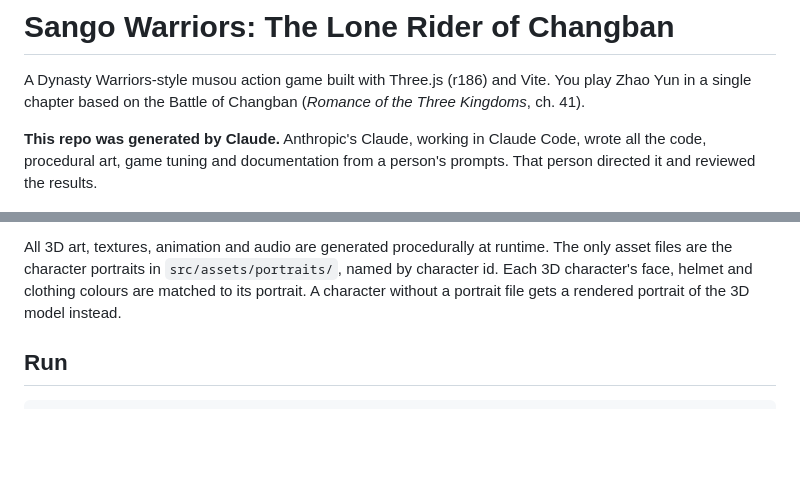
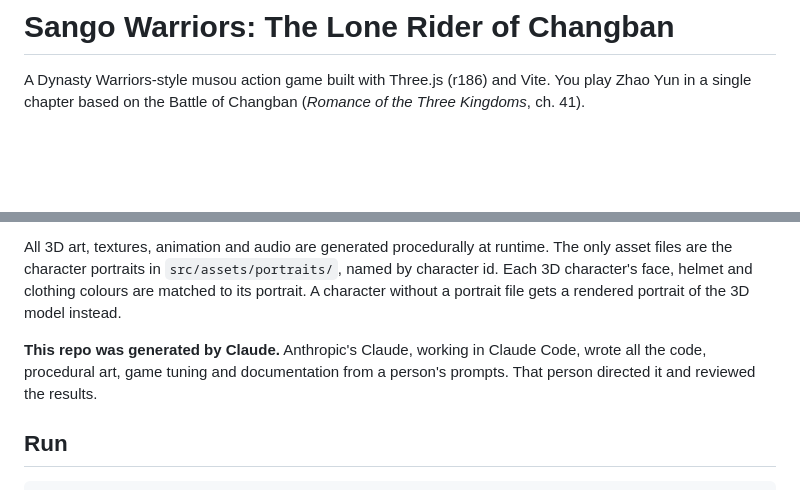
Before and after one commit to tomysaman/sangowarriors, a Markdown page: README.md, 2 parts joined by grey strips. Drawn GitHub-style; blank space fills up the shorter version.

Commit message:
Move the "generated by Claude" note below the assets paragraph
Co-Authored-By: Claude Opus 5.5 <noreply@anthropic.com>

```diff
--- a/README.md
+++ b/README.md
@@ -1,8 +1,6 @@
 # Sango Warriors: The Lone Rider of Changban
 
 A Dynasty Warriors-style musou action game built with Three.js (r186) and Vite. You play Zhao Yun in a single chapter based on the Battle of Changban (*Romance of the Three Kingdoms*, ch. 41).
-
-**This repo was generated by Claude.** Anthropic's Claude, working in Claude Code, wrote all the code, procedural art, game tuning and documentation from a person's prompts. That person directed it and reviewed the results.
 
 ![Zhao Yun fighting Zhang He's soldiers at the pass, with Zhang He's portrait and RTK ratings on the boss bar](docs/screenshot.jpg)
 
@@ -11,6 +9,8 @@ A Dynasty Warriors-style musou action game built with Three.js (r186) and Vite.
 > **Portrait source.** The character portraits in `src/assets/portraits/` come from KOEI TECMO's *Romance of the Three Kingdoms XI* (三國志XI). They are KOEI TECMO's artwork and are not covered by this repo. They are included only as the reference images the 3D characters were modelled from, and are not for redistribution. Officer ratings come from KOEI TECMO's *Romance of the Three Kingdoms XIV* (see [Officer ratings](#officer-ratings)).
 
 All 3D art, textures, animation and audio are generated procedurally at runtime. The only asset files are the character portraits in `src/assets/portraits/`, named by character id. Each 3D character's face, helmet and clothing colours are matched to its portrait. A character without a portrait file gets a rendered portrait of the 3D model instead.
+
+**This repo was generated by Claude.** Anthropic's Claude, working in Claude Code, wrote all the code, procedural art, game tuning and documentation from a person's prompts. That person directed it and reviewed the results.
 
 ## Run
 
```
